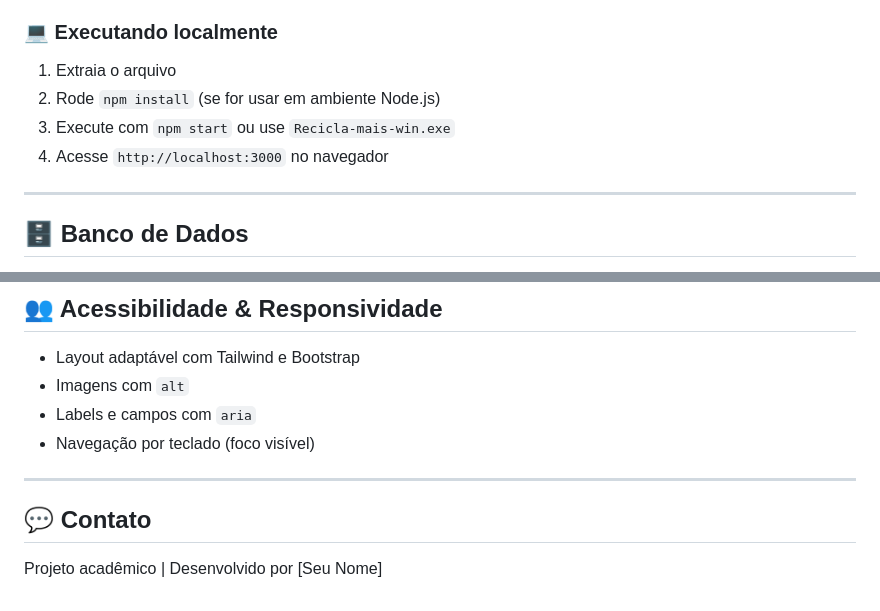
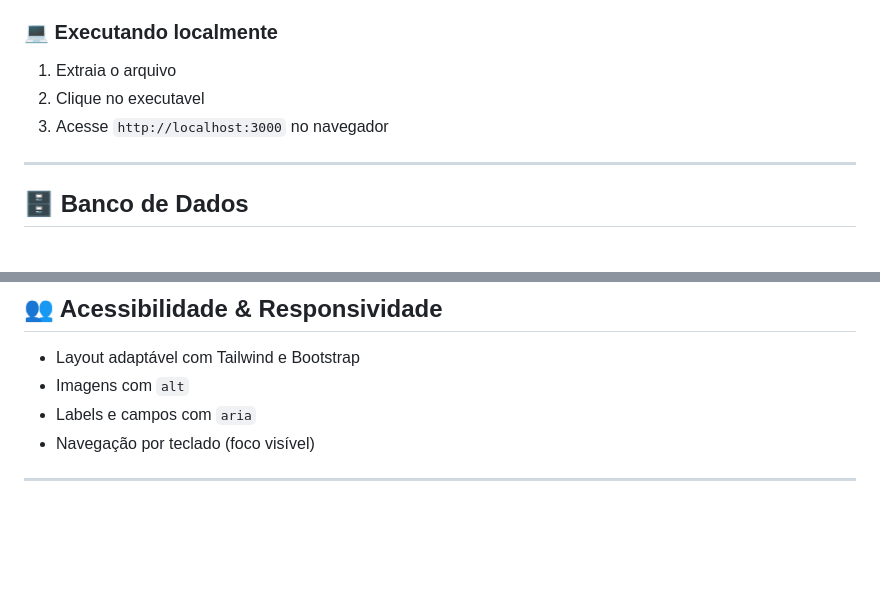
Before and after one commit to Ghandarva/Recicla-mais, a Markdown page: README.md, 2 parts joined by grey strips. Rendered like a GitHub page; blank space fills up the shorter version.

```diff
--- a/README.md
+++ b/README.md
@@ -66,9 +66,8 @@ Recicla-mais/
 ### 💻 Executando localmente
 
 1. Extraia o arquivo
-2. Rode `npm install` (se for usar em ambiente Node.js)
-3. Execute com `npm start` ou use `Recicla-mais-win.exe`
-4. Acesse `http://localhost:3000` no navegador
+2. Clique no executavel
+3. Acesse `http://localhost:3000` no navegador
 
 ---
 
@@ -135,7 +134,3 @@ Scripts disponíveis:
 - Navegação por teclado (foco visível)
 
 ---
-
-## 💬 Contato
-
-Projeto acadêmico | Desenvolvido por [Seu Nome]
```
